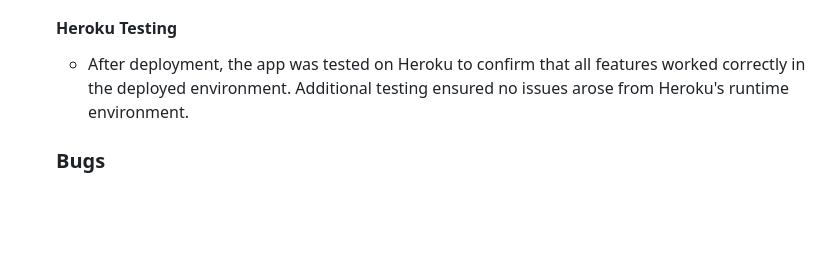
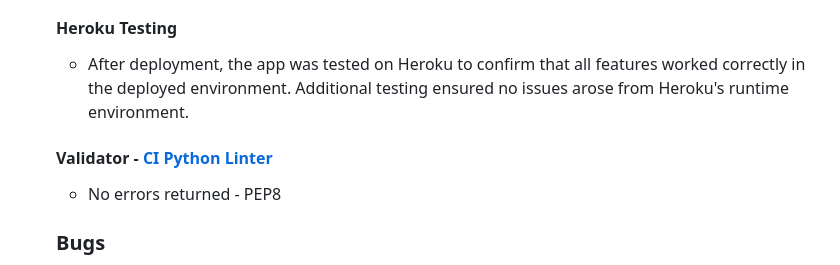
Before and after one commit to imos35/CommandLineBlackjack, a Markdown page: README.md, the part around the change. GitHub-like rendering; blank space fills up the shorter version.

Commit message:
Updated testing section in readme

```diff
--- a/README.md
+++ b/README.md
@@ -112,6 +112,10 @@ This project demonstrates core Python concepts such as loops, functions, conditi
 
     - After deployment, the app was tested on Heroku to confirm that all features worked correctly in the deployed environment. Additional testing ensured no issues arose from Heroku's runtime environment.
 
+    #### Validator - [CI Python Linter](https://pep8ci.herokuapp.com)
+
+    - No errors returned - PEP8
+
     ### Bugs
 
     - Identified and resolved a looping issue that caused the main game methods to run twice. Implemented a restructuring of the game loop to ensure the methods execute only once per round, eliminating the issue and ensuring _no bugs in the final version._
```
